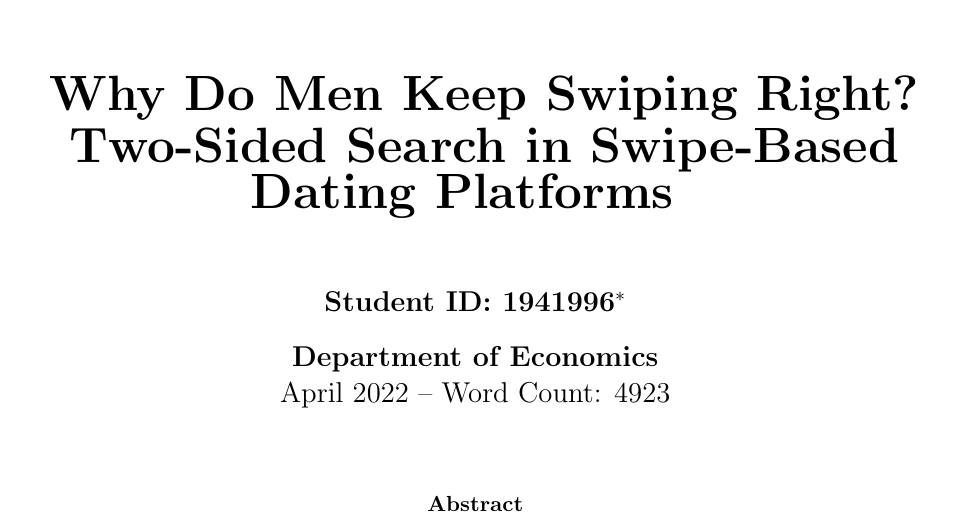
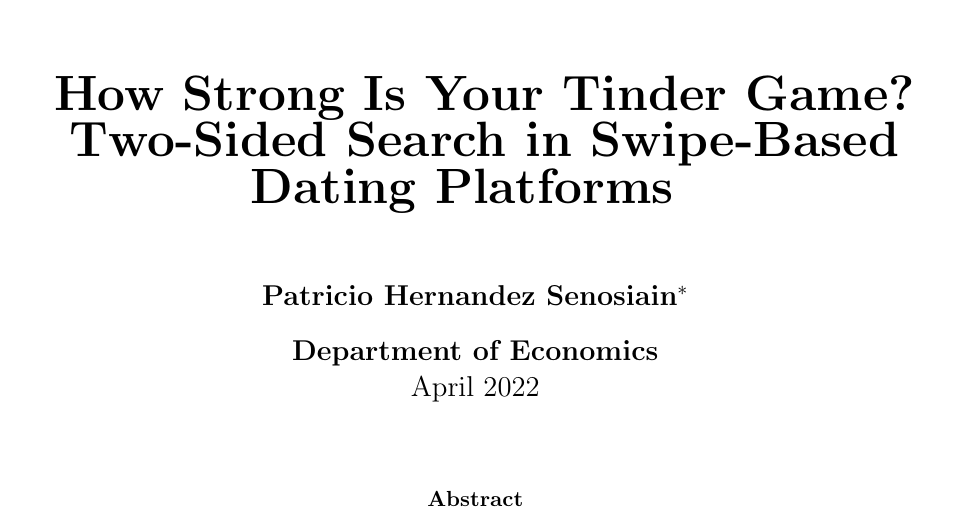
Before and after one commit to patohdzs/project-swipe, a LaTeX thesis (dissertation/main.tex, which reads dissertation/preamble/front-page.tex): part of page 1 of 24, cut at the place of the change. Compiled offline with pdfLaTeX.

Commit message:
Title page edits

```diff
--- a/dissertation/preamble/front-page.tex
+++ b/dissertation/preamble/front-page.tex
@@ -9,9 +9,8 @@
 % Dissertation Title
 \begin{center}
 	\textbf{\begin{huge}
-		Why Do Men Keep Swiping Right?\\
+		How Strong Is Your Tinder Game?\\
 	\end{huge}}
-	\vspace{1mm}
 	\textbf{\begin{huge}
 		Two-Sided Search in Swipe-Based Dating Platforms
 	\end{huge}}
@@ -20,7 +19,7 @@
 
 % Author
 \begin{center}
-	\textbf{\large Student ID: 1941996\footnote[1]{I am immensely grateful to Dr. Jonathan Cave for his supervision throughout the course of this project, during which he provided invaluable advice, support, and numerous stimulating discussions.}}
+	\textbf{\large Patricio Hernandez Senosiain\footnote[1]{I am immensely grateful to Dr. Jonathan Cave for his supervision throughout the course of this project, during which he provided invaluable advice, support, and numerous stimulating discussions.}}
 
 \end{center}
 
@@ -29,7 +28,7 @@
 	%{\large Supervisor: Dr. Jonathan Cave}\\
 	%\vspace{5mm}
 	\textbf{\large Department of Economics}\\
-	{\large April 2022 -- Word Count: 4923\\}
+	{\large April 2022\\}
 	\vspace{10mm}
 \end{center}
 
```
Also changed, not shown: dissertation/preamble/contents.tex (+1 -1 lines), README.md, dissertation/main.pdf.
